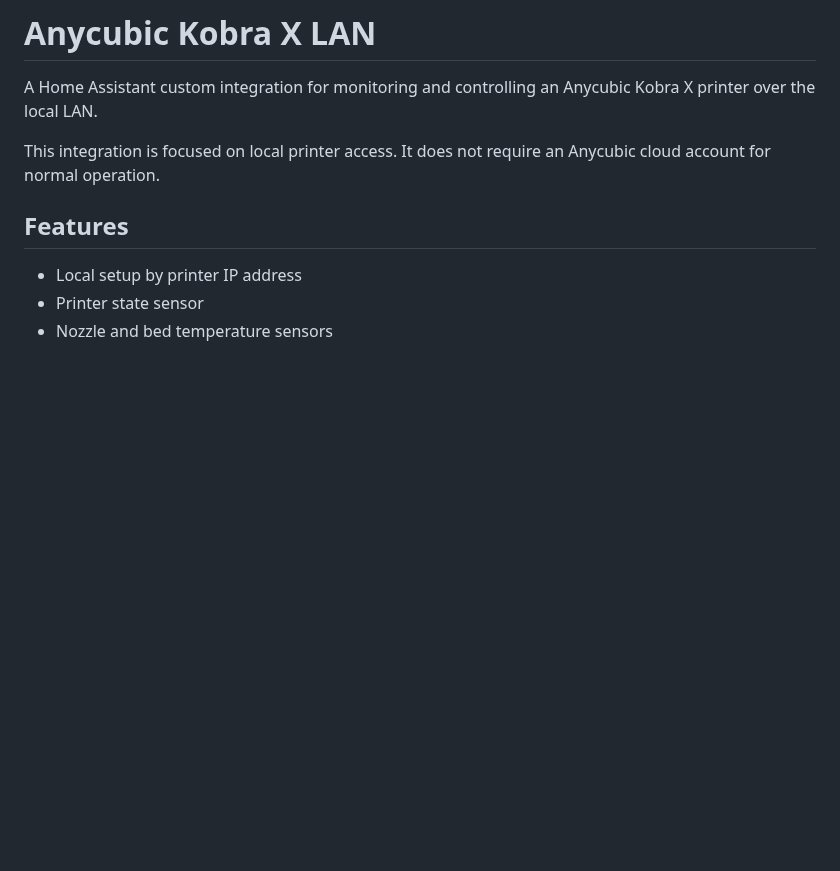
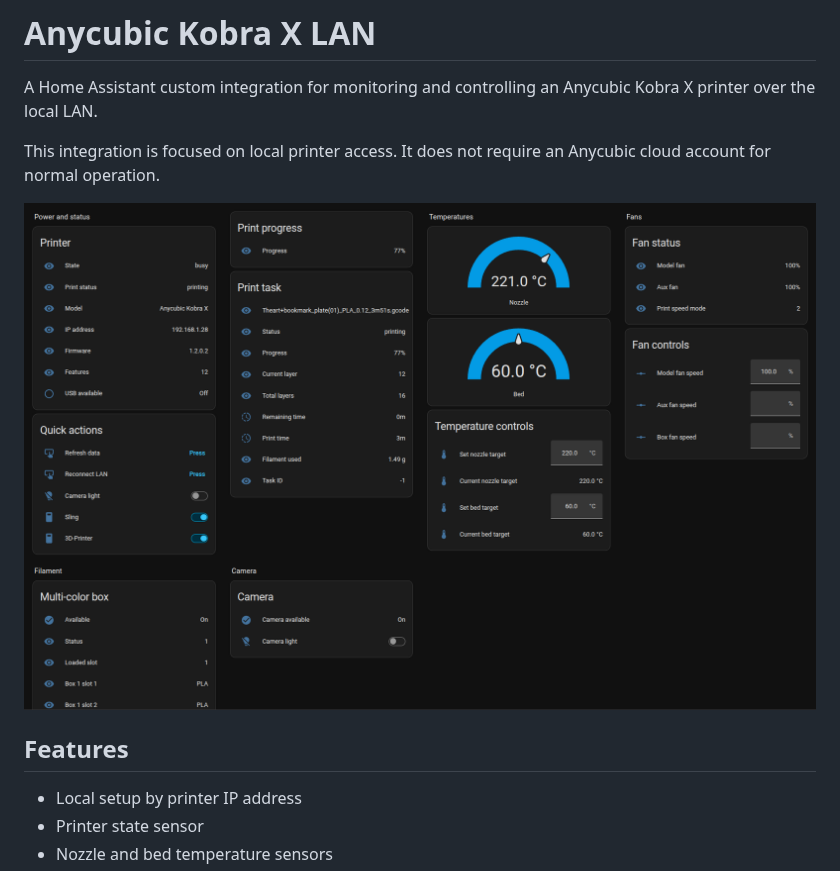
Before and after one commit to grunna/ha-anycubic-kobra-x-lan, a Markdown page: README.md, the part around the change. GitHub-like rendering; pictures changed too: screenshots/anycubicDashboard.png (added); blank space fills up the shorter version.

Commit message:
Updated README.md with screenshot Fixed faulty numbering with loaded slot

```diff
--- a/README.md
+++ b/README.md
@@ -3,6 +3,8 @@
 A Home Assistant custom integration for monitoring and controlling an Anycubic Kobra X printer over the local LAN.
 
 This integration is focused on local printer access. It does not require an Anycubic cloud account for normal operation.
+
+![Anycubic Kobra X dashboard](screenshots/anycubicDashboard.png)
 
 ## Features
 
```
Also changed, not shown: 1 other file.
